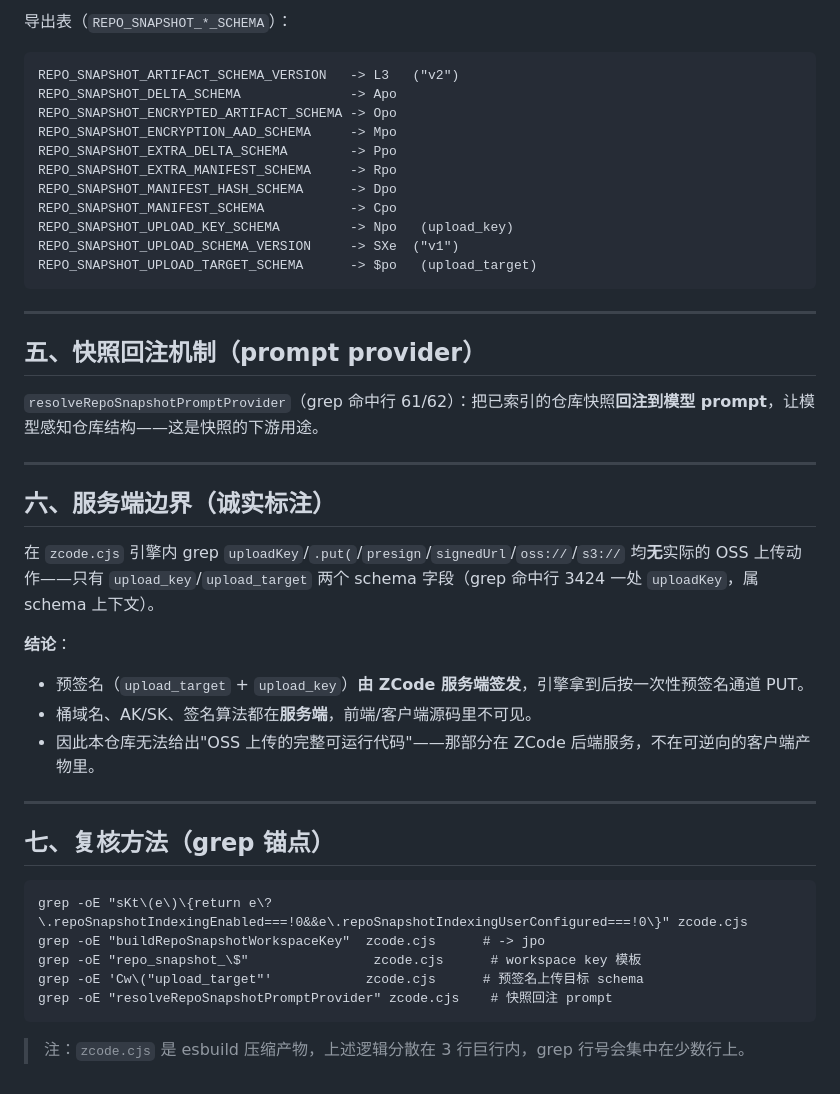
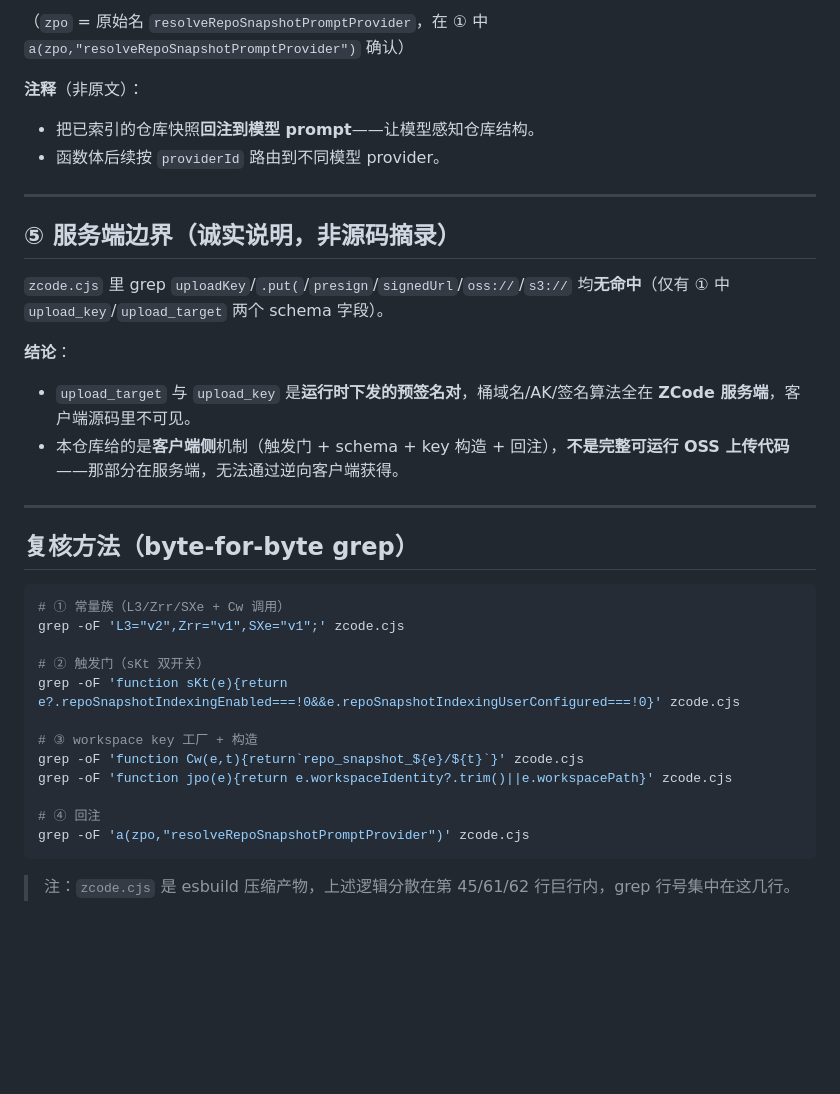
Before and after one commit to YUfeng12TA/zcode-analysis, a Markdown page: snippet/repo-snapshot-upload.md, the part around one of its changes. Rendered like a GitHub page; blank space fills up the shorter version.

````diff
--- a/snippet/repo-snapshot-upload.md
+++ b/snippet/repo-snapshot-upload.md
@@ -75,48 +77,38 @@ $po = Cw("upload_target", SXe)           // 预签名上传目标（= 对象存
 ```
 
-导出表（`REPO_SNAPSHOT_*_SCHEMA`）：
+（`zpo` = 原始名 `resolveRepoSnapshotPromptProvider`，在 ① 中 `a(zpo,"resolveRepoSnapshotPromptProvider")` 确认）
 
-```
-REPO_SNAPSHOT_ARTIFACT_SCHEMA_VERSION   -> L3   ("v2")
-REPO_SNAPSHOT_DELTA_SCHEMA              -> Apo
-REPO_SNAPSHOT_ENCRYPTED_ARTIFACT_SCHEMA -> Opo
-REPO_SNAPSHOT_ENCRYPTION_AAD_SCHEMA     -> Mpo
-REPO_SNAPSHOT_EXTRA_DELTA_SCHEMA        -> Ppo
-REPO_SNAPSHOT_EXTRA_MANIFEST_SCHEMA     -> Rpo
-REPO_SNAPSHOT_MANIFEST_HASH_SCHEMA      -> Dpo
-REPO_SNAPSHOT_MANIFEST_SCHEMA           -> Cpo
-REPO_SNAPSHOT_UPLOAD_KEY_SCHEMA         -> Npo   (upload_key)
-REPO_SNAPSHOT_UPLOAD_SCHEMA_VERSION     -> SXe  ("v1")
-REPO_SNAPSHOT_UPLOAD_TARGET_SCHEMA      -> $po   (upload_target)
-```
+**注释**（非原文）：
+- 把已索引的仓库快照**回注到模型 prompt**——让模型感知仓库结构。
+- 函数体后续按 `providerId` 路由到不同模型 provider。
 
 ---
 
-## 五、快照回注机制（prompt provider）
+## ⑤ 服务端边界（诚实说明，非源码摘录）
 
-`resolveRepoSnapshotPromptProvider`（grep 命中行 61/62）：把已索引的仓库快照**回注到模型 prompt**，让模型感知仓库结构——这是快照的下游用途。
+`zcode.cjs` 里 grep `uploadKey`/`.put(`/`presign`/`signedUrl`/`oss://`/`s3://` 均**无命中**（仅有 ① 中 `upload_key`/`upload_target` 两个 schema 字段）。
+
+**结论**：
+- `upload_target` 与 `upload_key` 是**运行时下发的预签名对**，桶域名/AK/签名算法全在 **ZCode 服务端**，客户端源码里不可见。
+- 本仓库给的是**客户端侧**机制（触发门 + schema + key 构造 + 回注），**不是完整可运行 OSS 上传代码**——那部分在服务端，无法通过逆向客户端获得。
 
 ---
 
-## 六、服务端边界（诚实标注）
+## 复核方法（byte-for-byte grep）
 
-在 `zcode.cjs` 引擎内 grep `uploadKey`/`.put(`/`presign`/`signedUrl`/`oss://`/`s3://` 均**无**实际的 OSS 上传动作——只有 `upload_key`/`upload_target` 两个 schema 字段（grep 命中行 3424 一处 `uploadKey`，属 schema 上下文）。
+```bash
+# ① 常量族（L3/Zrr/SXe + Cw 调用）
+grep -oF 'L3="v2",Zrr="v1",SXe="v1";' zcode.cjs
 
-**结论**：
-- 预签名（`upload_target` + `upload_key`）**由 ZCode 服务端签发**，引擎拿到后按一次性预签名通道 PUT。
-- 桶域名、AK/SK、签名算法都在**服务端**，前端/客户端源码里不可见。
-- 因此本仓库无法给出"OSS 上传的完整可运行代码"——那部分在 ZCode 后端服务，不在可逆向的客户端产物里。
+# ② 触发门（sKt 双开关）
+grep -oF 'function sKt(e){return e?.repoSnapshotIndexingEnabled===!0&&e.repoSnapshotIndexingUserConfigured===!0}' zcode.cjs
 
----
+# ③ workspace key 工厂 + 构造
+grep -oF 'function Cw(e,t){return`repo_snapshot_${e}/${t}`}' zcode.cjs
+grep -oF 'function jpo(e){return e.workspaceIdentity?.trim()||e.workspacePath}' zcode.cjs
 
-## 七、复核方法（grep 锚点）
-
-```
-grep -oE "sKt\(e\)\{return e\?\.repoSnapshotIndexingEnabled===!0&&e\.repoSnapshotIndexingUserConfigured===!0\}" zcode.cjs
-grep -oE "buildRepoSnapshotWorkspaceKey"  zcode.cjs      # -> jpo
-grep -oE "repo_snapshot_\$"                zcode.cjs      # workspace key 模板
-grep -oE 'Cw\("upload_target"'            zcode.cjs      # 预签名上传目标 schema
-grep -oE "resolveRepoSnapshotPromptProvider" zcode.cjs    # 快照回注 prompt
+# ④ 回注
+grep -oF 'a(zpo,"resolveRepoSnapshotPromptProvider")' zcode.cjs
 ```
 
-> 注：`zcode.cjs` 是 esbuild 压缩产物，上述逻辑分散在 3 行巨行内，grep 行号会集中在少数行上。
+> 注：`zcode.cjs` 是 esbuild 压缩产物，上述逻辑分散在第 45/61/62 行巨行内，grep 行号集中在这几行。
````
Also changed, not shown: other parts of snippet/repo-snapshot-upload.md (+46 -44 lines).
